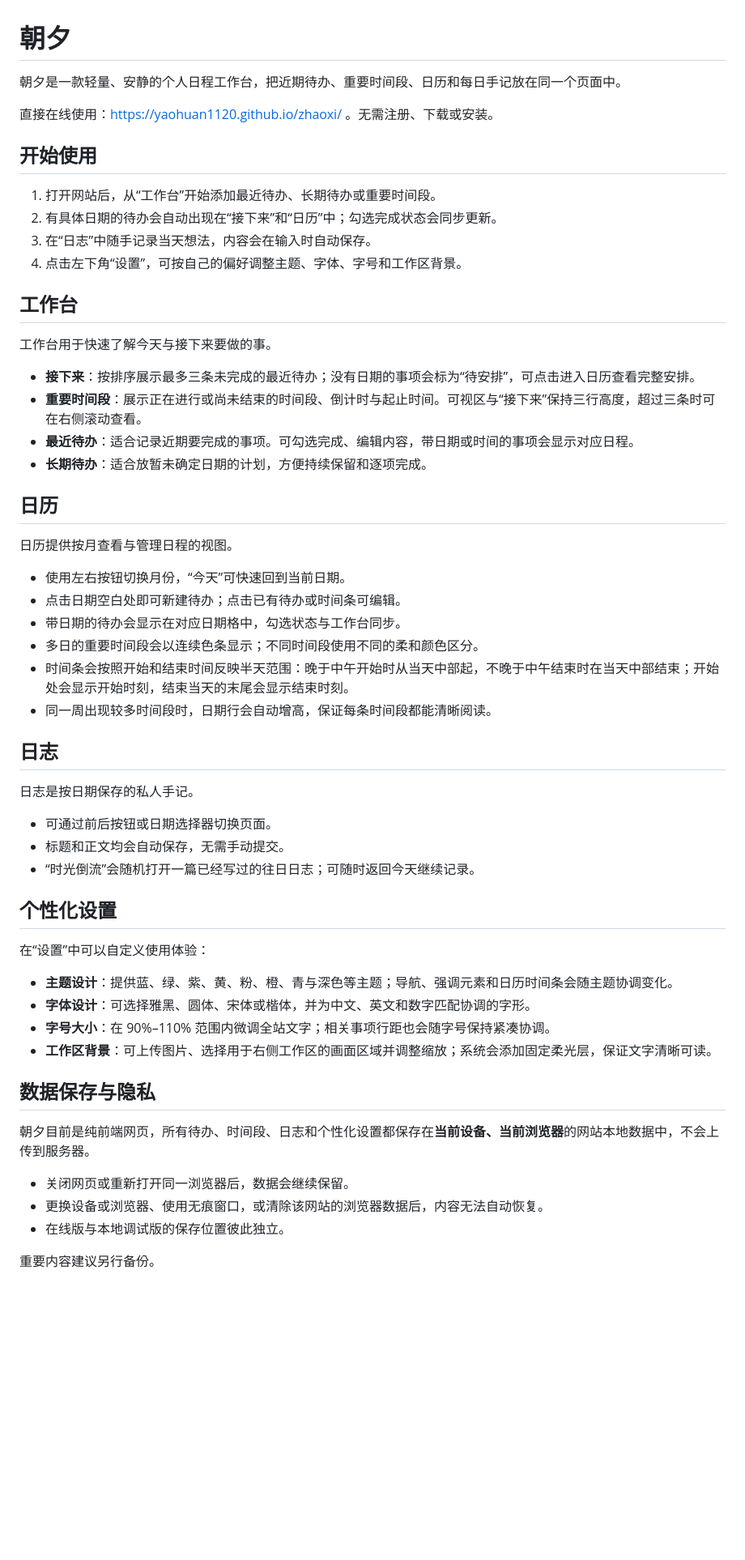
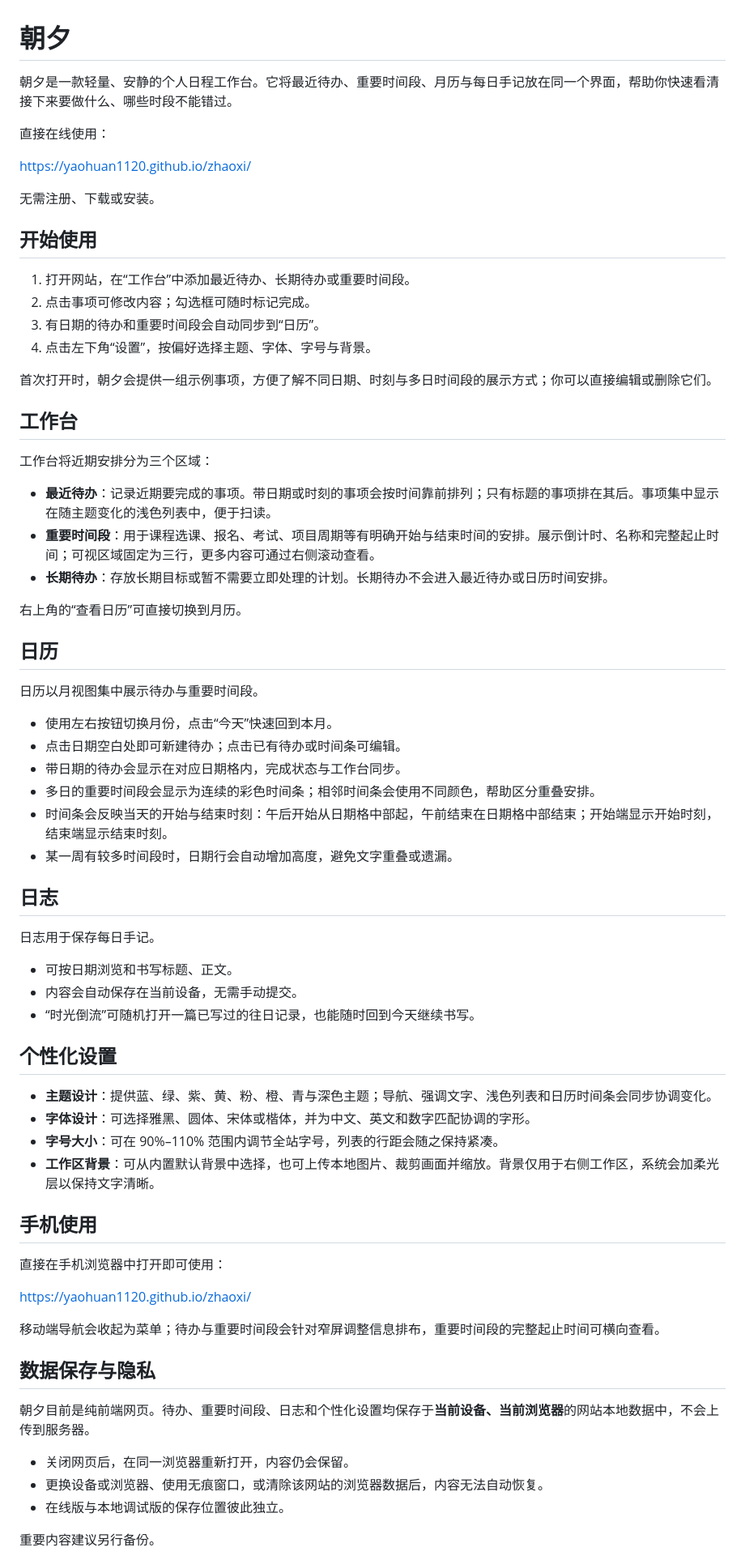
Before and after one commit to yaohuan1120/zhaoxi, a Markdown page: README.md, the part around one of its changes. Shown at 81% size. Rendered like a GitHub page; blank space fills up the shorter version.

Commit message:
Refresh user-facing README

```diff
--- a/README.md
+++ b/README.md
@@ -1,58 +1,71 @@
 # 朝夕
 
-朝夕是一款轻量、安静的个人日程工作台，把近期待办、重要时间段、日历和每日手记放在同一个页面中。
+朝夕是一款轻量、安静的个人日程工作台。它将最近待办、重要时间段、月历与每日手记放在同一个界面，帮助你快速看清接下来要做什么、哪些时段不能错过。
 
-直接在线使用：https://yaohuan1120.github.io/zhaoxi/ 。无需注册、下载或安装。
+直接在线使用：
+
+https://yaohuan1120.github.io/zhaoxi/
+
+无需注册、下载或安装。
 
 ## 开始使用
 
-1. 打开网站后，从“工作台”开始添加最近待办、长期待办或重要时间段。
-2. 有具体日期的待办会自动出现在“接下来”和“日历”中；勾选完成状态会同步更新。
-3. 在“日志”中随手记录当天想法，内容会在输入时自动保存。
-4. 点击左下角“设置”，可按自己的偏好调整主题、字体、字号和工作区背景。
+1. 打开网站，在“工作台”中添加最近待办、长期待办或重要时间段。
+2. 点击事项可修改内容；勾选框可随时标记完成。
+3. 有日期的待办和重要时间段会自动同步到“日历”。
+4. 点击左下角“设置”，按偏好选择主题、字体、字号与背景。
+
+首次打开时，朝夕会提供一组示例事项，方便了解不同日期、时刻与多日时间段的展示方式；你可以直接编辑或删除它们。
 
 ## 工作台
 
-工作台用于快速了解今天与接下来要做的事。
+工作台将近期安排分为三个区域：
 
-- **接下来**：按排序展示最多三条未完成的最近待办；没有日期的事项会标为“待安排”，可点击进入日历查看完整安排。
-- **重要时间段**：展示正在进行或尚未结束的时间段、倒计时与起止时间。可视区与“接下来”保持三行高度，超过三条时可在右侧滚动查看。
-- **最近待办**：适合记录近期要完成的事项。可勾选完成、编辑内容，带日期或时间的事项会显示对应日程。
-- **长期待办**：适合放暂未确定日期的计划，方便持续保留和逐项完成。
+- **最近待办**：记录近期要完成的事项。带日期或时刻的事项会按时间靠前排列；只有标题的事项排在其后。事项集中显示在随主题变化的浅色列表中，便于扫读。
+- **重要时间段**：用于课程选课、报名、考试、项目周期等有明确开始与结束时间的安排。展示倒计时、名称和完整起止时间；可视区域固定为三行，更多内容可通过右侧滚动查看。
+- **长期待办**：存放长期目标或暂不需要立即处理的计划。长期待办不会进入最近待办或日历时间安排。
+
+右上角的“查看日历”可直接切换到月历。
 
 ## 日历
 
-日历提供按月查看与管理日程的视图。
+日历以月视图集中展示待办与重要时间段。
 
-- 使用左右按钮切换月份，“今天”可快速回到当前日期。
+- 使用左右按钮切换月份，点击“今天”快速回到本月。
 - 点击日期空白处即可新建待办；点击已有待办或时间条可编辑。
-- 带日期的待办会显示在对应日期格中，勾选状态与工作台同步。
-- 多日的重要时间段会以连续色条显示；不同时间段使用不同的柔和颜色区分。
-- 时间条会按照开始和结束时间反映半天范围：晚于中午开始时从当天中部起，不晚于中午结束时在当天中部结束；开始处会显示开始时刻，结束当天的末尾会显示结束时刻。
-- 同一周出现较多时间段时，日期行会自动增高，保证每条时间段都能清晰阅读。
+- 带日期的待办会显示在对应日期格内，完成状态与工作台同步。
+- 多日的重要时间段会显示为连续的彩色时间条；相邻时间条会使用不同颜色，帮助区分重叠安排。
+- 时间条会反映当天的开始与结束时刻：午后开始从日期格中部起，午前结束在日期格中部结束；开始端显示开始时刻，结束端显示结束时刻。
+- 某一周有较多时间段时，日期行会自动增加高度，避免文字重叠或遗漏。
 
 ## 日志
 
-日志是按日期保存的私人手记。
+日志用于保存每日手记。
 
-- 可通过前后按钮或日期选择器切换页面。
-- 标题和正文均会自动保存，无需手动提交。
-- “时光倒流”会随机打开一篇已经写过的往日日志；可随时返回今天继续记录。
+- 可按日期浏览和书写标题、正文。
+- 内容会自动保存在当前设备，无需手动提交。
+- “时光倒流”可随机打开一篇已写过的往日记录，也能随时回到今天继续书写。
 
 ## 个性化设置
 
-在“设置”中可以自定义使用体验：
+- **主题设计**：提供蓝、绿、紫、黄、粉、橙、青与深色主题；导航、强调文字、浅色列表和日历时间条会同步协调变化。
+- **字体设计**：可选择雅黑、圆体、宋体或楷体，并为中文、英文和数字匹配协调的字形。
+- **字号大小**：可在 90%–110% 范围内调节全站字号，列表的行距会随之保持紧凑。
+- **工作区背景**：可从内置默认背景中选择，也可上传本地图片、裁剪画面并缩放。背景仅用于右侧工作区，系统会加柔光层以保持文字清晰。
 
-- **主题设计**：提供蓝、绿、紫、黄、粉、橙、青与深色等主题；导航、强调元素和日历时间条会随主题协调变化。
-- **字体设计**：可选择雅黑、圆体、宋体或楷体，并为中文、英文和数字匹配协调的字形。
-- **字号大小**：在 90%–110% 范围内微调全站文字；相关事项行距也会随字号保持紧凑协调。
-- **工作区背景**：可上传图片、选择用于右侧工作区的画面区域并调整缩放；系统会添加固定柔光层，保证文字清晰可读。
+## 手机使用
+
+直接在手机浏览器中打开即可使用：
+
+https://yaohuan1120.github.io/zhaoxi/
+
+移动端导航会收起为菜单；待办与重要时间段会针对窄屏调整信息排布，重要时间段的完整起止时间可横向查看。
 
 ## 数据保存与隐私
 
-朝夕目前是纯前端网页，所有待办、时间段、日志和个性化设置都保存在**当前设备、当前浏览器**的网站本地数据中，不会上传到服务器。
+朝夕目前是纯前端网页。待办、重要时间段、日志和个性化设置均保存于**当前设备、当前浏览器**的网站本地数据中，不会上传到服务器。
 
-- 关闭网页或重新打开同一浏览器后，数据会继续保留。
+- 关闭网页后，在同一浏览器重新打开，内容仍会保留。
 - 更换设备或浏览器、使用无痕窗口，或清除该网站的浏览器数据后，内容无法自动恢复。
 - 在线版与本地调试版的保存位置彼此独立。
 
```
Also changed, not shown: other parts of README.md (+4 -0 lines).
